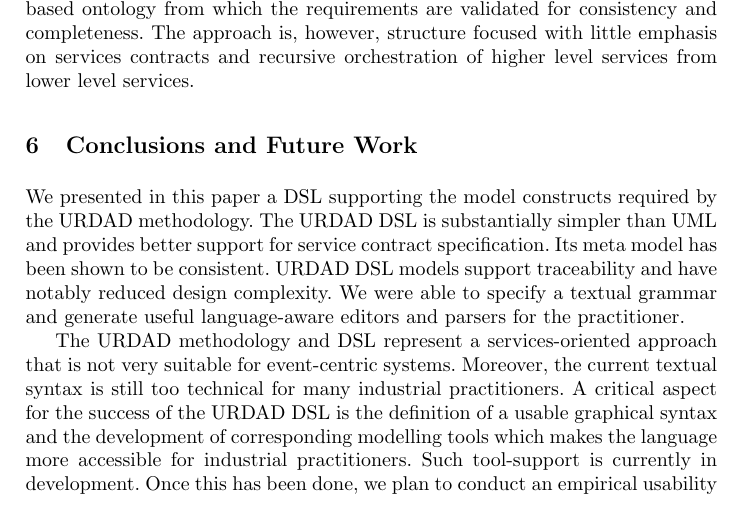
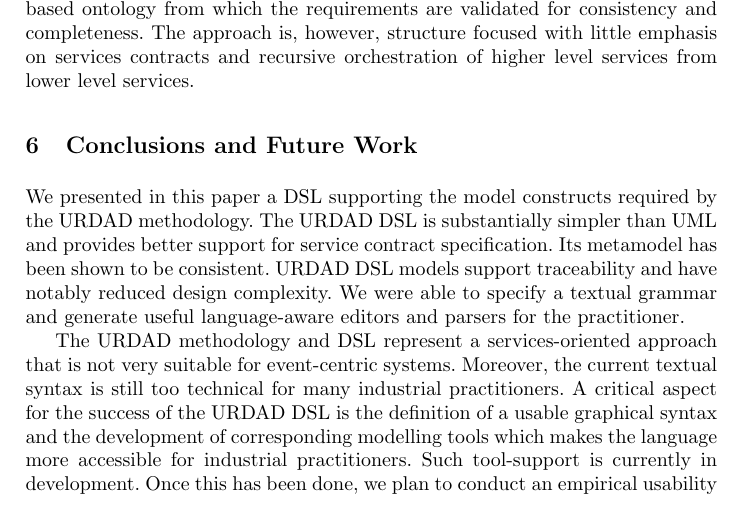
Before and after one commit to urdadmde/repo, a LaTeX paper (publications/papers/dslForUrdad/dslForUrdad.tex, which reads publications/papers/dslForUrdad/conclusionsAndOutlook.tex): part of page 13 of 15, cut so that both start at the same text. Compiled offline with pdfLaTeX.

```diff
--- a/publications/papers/dslForUrdad/conclusionsAndOutlook.tex
+++ b/publications/papers/dslForUrdad/conclusionsAndOutlook.tex
@@ -1,6 +1,6 @@
 \section{Conclusions and Future Work \label{sec:conclusionsAndOutlook}}
 
-We presented in this paper a DSL supporting the model constructs required by the URDAD methodology. The URDAD DSL is substantially simpler than UML and provides better support for service contract specification. Its meta model has been shown to be consistent. URDAD DSL models support traceability and have notably reduced design complexity. We were able to specify a textual grammar and generate useful language-aware editors and parsers for the practitioner.
+We presented in this paper a DSL supporting the model constructs required by the URDAD methodology. The URDAD DSL is substantially simpler than UML and provides better support for service contract specification. Its metamodel has been shown to be consistent. URDAD DSL models support traceability and have notably reduced design complexity. We were able to specify a textual grammar and generate useful language-aware editors and parsers for the practitioner.
 
 The URDAD methodology and DSL represent a services-oriented approach that is not very suitable for event-centric systems. Moreover, the current textual syntax is still too technical for many industrial practitioners. A critical aspect for the success of the URDAD DSL is the definition of a usable graphical syntax and the development of corresponding modelling tools which makes the language more accessible for industrial practitioners. Such tool-support is currently in development. Once this has been done, we plan to conduct an empirical usability and productivity assessment of the URDAD DSL (compared to an URDAD UML) approach. The derivation of test cases from URDAD DSL specifications is also planned.
 
```
